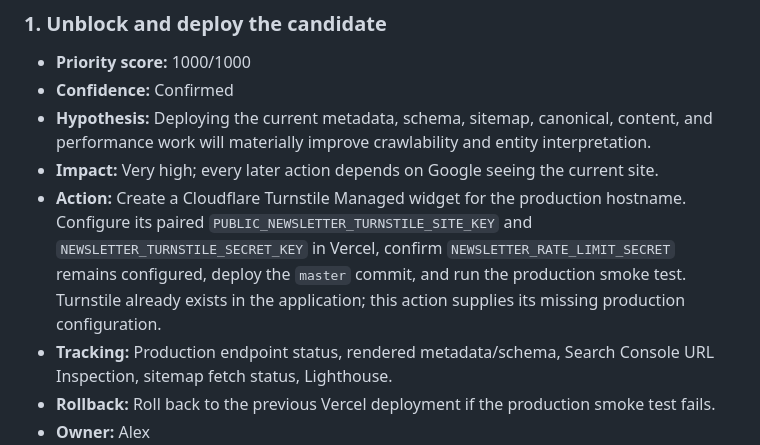
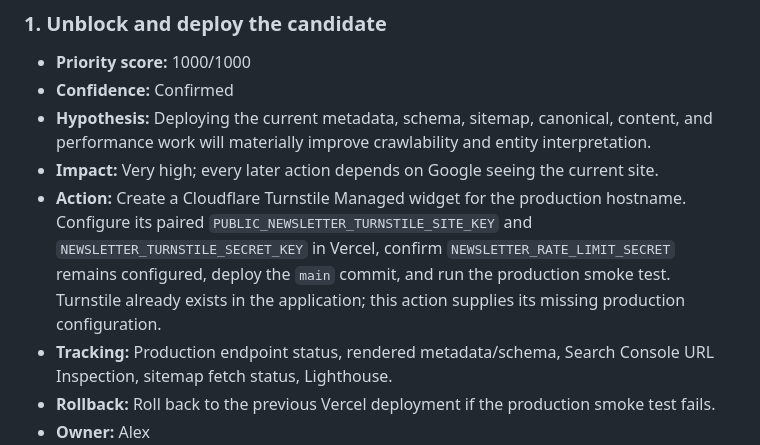
Before and after one commit to alexjamesgodfrey/personal3, a Markdown page: docs/seo/2026-07-29-audit.md, the part around the change. GitHub-like rendering.

Commit message:
Correct portfolio deployment branch documentation

```diff
--- a/docs/seo/2026-07-29-audit.md
+++ b/docs/seo/2026-07-29-audit.md
@@ -81,7 +81,7 @@ See [change-log.md](./change-log.md) for file-level detail.
 - **Confidence:** Confirmed
 - **Hypothesis:** Deploying the current metadata, schema, sitemap, canonical, content, and performance work will materially improve crawlability and entity interpretation.
 - **Impact:** Very high; every later action depends on Google seeing the current site.
-- **Action:** Create a Cloudflare Turnstile Managed widget for the production hostname. Configure its paired `PUBLIC_NEWSLETTER_TURNSTILE_SITE_KEY` and `NEWSLETTER_TURNSTILE_SECRET_KEY` in Vercel, confirm `NEWSLETTER_RATE_LIMIT_SECRET` remains configured, deploy the `master` commit, and run the production smoke test. Turnstile already exists in the application; this action supplies its missing production configuration.
+- **Action:** Create a Cloudflare Turnstile Managed widget for the production hostname. Configure its paired `PUBLIC_NEWSLETTER_TURNSTILE_SITE_KEY` and `NEWSLETTER_TURNSTILE_SECRET_KEY` in Vercel, confirm `NEWSLETTER_RATE_LIMIT_SECRET` remains configured, deploy the `main` commit, and run the production smoke test. Turnstile already exists in the application; this action supplies its missing production configuration.
 - **Tracking:** Production endpoint status, rendered metadata/schema, Search Console URL Inspection, sitemap fetch status, Lighthouse.
 - **Rollback:** Roll back to the previous Vercel deployment if the production smoke test fails.
 - **Owner:** Alex
```
